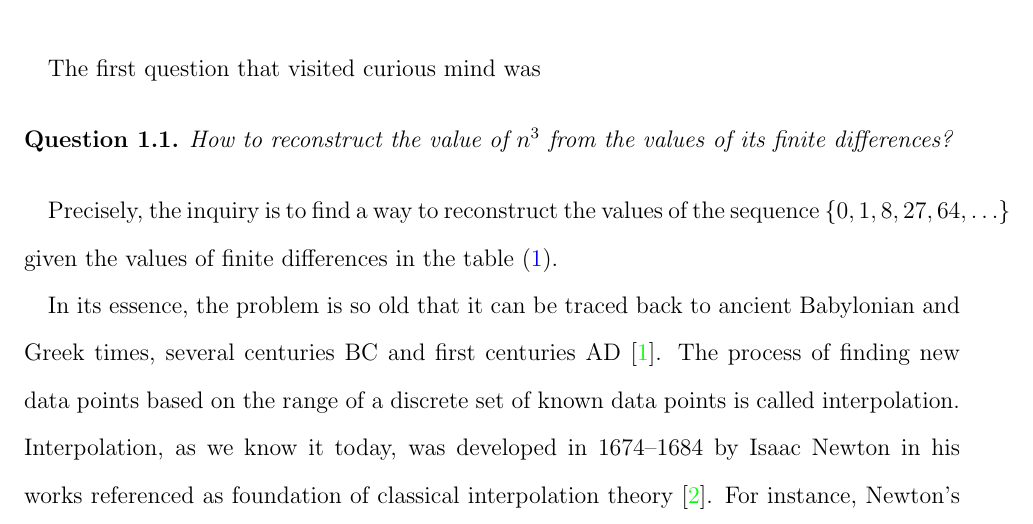
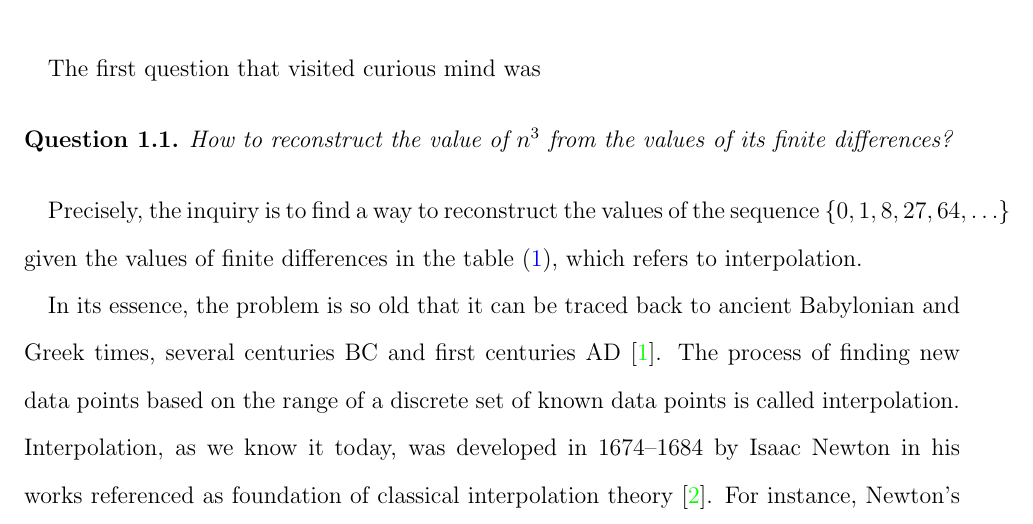
Before and after one commit to kolosovpetro/unexpected-polynomial-identities-classical-interpolation, a LaTeX paper (src/surprising-polynomial-identities-classical-interpolation.tex, which reads src/sections/01_discussion_on_interpolation_of_cubes.tex): part of page 2 of 28, cut so that both start at the same text. Compiled offline with pdfLaTeX.

Commit message:
work in progress

```diff
--- a/src/sections/01_discussion_on_interpolation_of_cubes.tex
+++ b/src/sections/01_discussion_on_interpolation_of_cubes.tex
@@ -13,7 +13,8 @@ The first question that visited curious mind was
     How to reconstruct the value of $n^3$ from the values of its finite differences?
 \end{question}
 Precisely, the inquiry is to find a way to reconstruct the values of the sequence $\{0, 1, 8, 27, 64, \ldots\}$
-given the values of finite differences in the table~\eqref{tab:finite-differences-cubes}.
+given the values of finite differences in the table~\eqref{tab:finite-differences-cubes},
+which refers to interpolation.
 
 In its essence, the problem is so old that it can be traced back
 to ancient Babylonian and Greek times, several centuries BC and first centuries AD~\cite{gautschi2012interpolation}.
```
Also changed, not shown: out/surprising-polynomial-identities-classical-interpolation.pdf.
